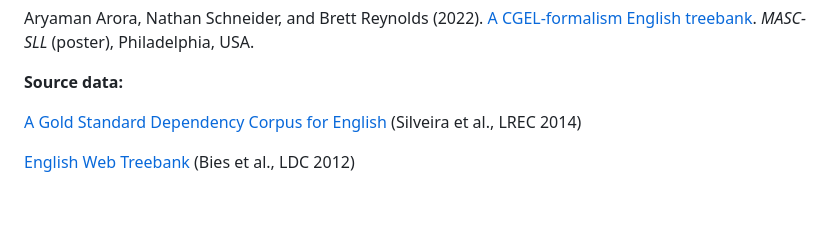
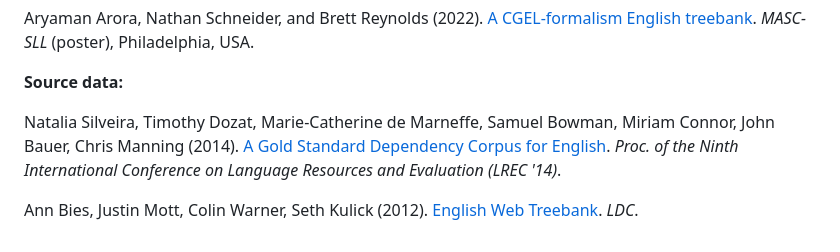
Before and after one commit to nert-nlp/cgel, a Markdown page: README.md, the part around the change. Rendered like a GitHub page; blank space fills up the shorter version.

Commit message:
reformat refs

```diff
--- a/README.md
+++ b/README.md
@@ -100,6 +100,6 @@ Aryaman Arora, Nathan Schneider, and Brett Reynolds (2022). [A CGEL-formalism En
 
 __Source data:__
 
-[A Gold Standard Dependency Corpus for English](http://www.lrec-conf.org/proceedings/lrec2014/pdf/1089_Paper.pdf) (Silveira et al., LREC 2014)
+Natalia Silveira, Timothy Dozat, Marie-Catherine de Marneffe, Samuel Bowman, Miriam Connor, John Bauer, Chris Manning (2014). [A Gold Standard Dependency Corpus for English](https://aclanthology.org/L14-1067/). *Proc. of the Ninth International Conference on Language Resources and Evaluation (LREC '14)*.
 
-[English Web Treebank](https://catalog.ldc.upenn.edu/LDC2012T13) (Bies et al., LDC 2012)
+Ann Bies, Justin Mott, Colin Warner, Seth Kulick (2012). [English Web Treebank](https://catalog.ldc.upenn.edu/LDC2012T13). *LDC*.
```
